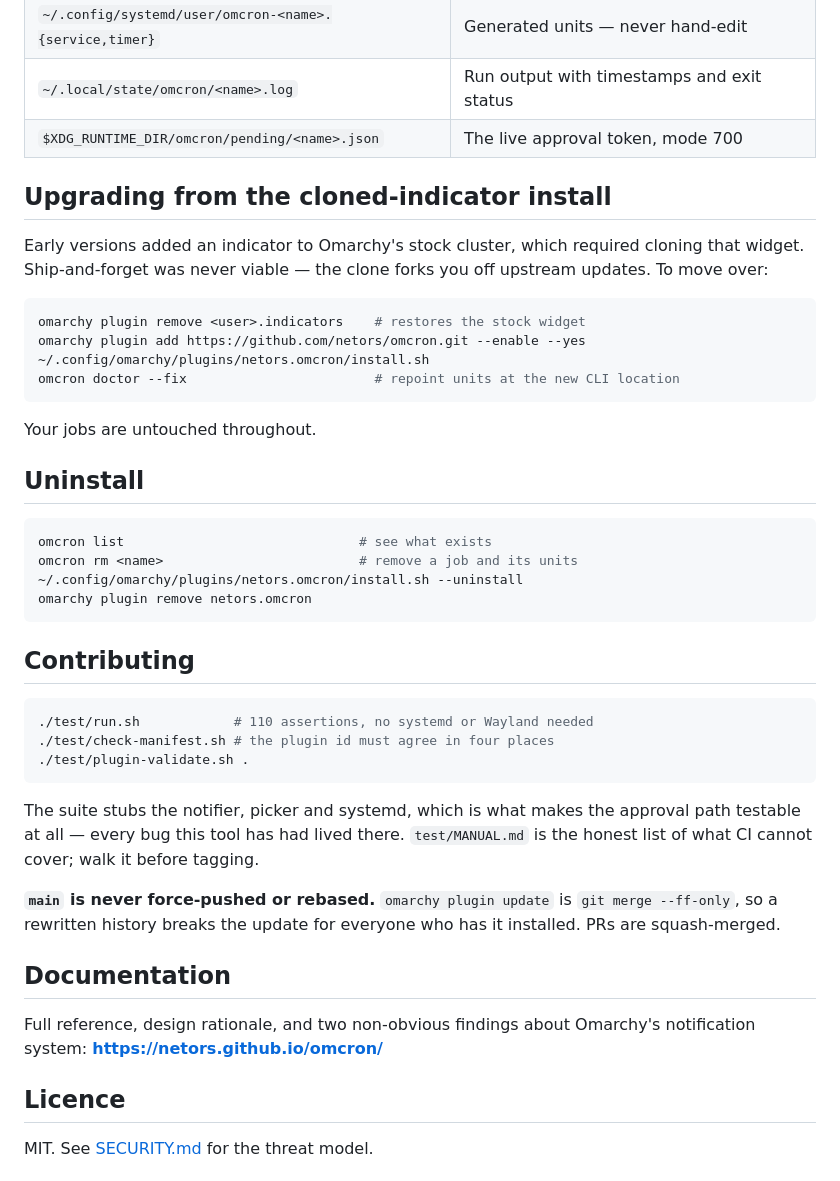
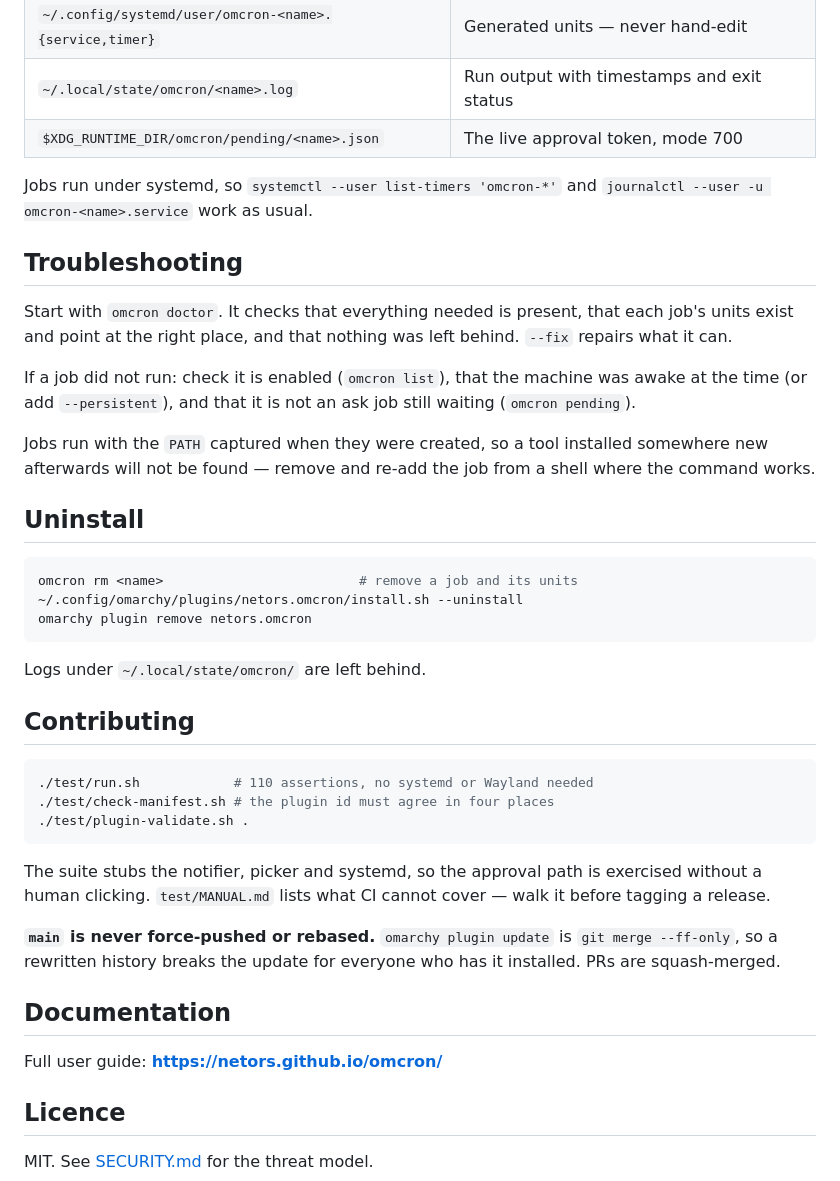
Before and after one commit to netors/omcron, a Markdown page: README.md, the part around one of its changes. GitHub-like rendering.

````diff
--- a/README.md
+++ b/README.md
@@ -125,29 +135,32 @@ answers the oldest outstanding request, or posts a summary if there is none.
 | `~/.local/state/omcron/<name>.log` | Run output with timestamps and exit status |
 | `$XDG_RUNTIME_DIR/omcron/pending/<name>.json` | The live approval token, mode 700 |
 
-## Upgrading from the cloned-indicator install
+Jobs run under systemd, so `systemctl --user list-timers 'omcron-*'` and
+`journalctl --user -u omcron-<name>.service` work as usual.
 
-Early versions added an indicator to Omarchy's stock cluster, which required cloning that
-widget. Ship-and-forget was never viable — the clone forks you off upstream updates. To
-move over:
+## Troubleshooting
 
-```bash
-omarchy plugin remove <user>.indicators    # restores the stock widget
-omarchy plugin add https://github.com/netors/omcron.git --enable --yes
-~/.config/omarchy/plugins/netors.omcron/install.sh
-omcron doctor --fix                        # repoint units at the new CLI location
-```
+Start with `omcron doctor`. It checks that everything needed is present, that each job's
+units exist and point at the right place, and that nothing was left behind. `--fix`
+repairs what it can.
 
-Your jobs are untouched throughout.
+If a job did not run: check it is enabled (`omcron list`), that the machine was awake at
+the time (or add `--persistent`), and that it is not an ask job still waiting
+(`omcron pending`).
+
+Jobs run with the `PATH` captured when they were created, so a tool installed somewhere
+new afterwards will not be found — remove and re-add the job from a shell where the
+command works.
 
 ## Uninstall
 
 ```bash
-omcron list                              # see what exists
 omcron rm <name>                         # remove a job and its units
 ~/.config/omarchy/plugins/netors.omcron/install.sh --uninstall
 omarchy plugin remove netors.omcron
 ```
+
+Logs under `~/.local/state/omcron/` are left behind.
 
 ## Contributing
 
@@ -157,9 +170,9 @@ omarchy plugin remove netors.omcron
 ./test/plugin-validate.sh .
 ```
 
-The suite stubs the notifier, picker and systemd, which is what makes the approval path
-testable at all — every bug this tool has had lived there. `test/MANUAL.md` is the
-honest list of what CI cannot cover; walk it before tagging.
+The suite stubs the notifier, picker and systemd, so the approval path is exercised
+without a human clicking. `test/MANUAL.md` lists what CI cannot cover — walk it before
+tagging a release.
 
 **`main` is never force-pushed or rebased.** `omarchy plugin update` is
 `git merge --ff-only`, so a rewritten history breaks the update for everyone who has it
@@ -167,8 +180,7 @@ installed. PRs are squash-merged.
 
 ## Documentation
 
-Full reference, design rationale, and two non-obvious findings about Omarchy's
-notification system: **<https://netors.github.io/omcron/>**
+Full user guide: **<https://netors.github.io/omcron/>**
 
 ## Licence
 
````
Also changed, not shown: other parts of README.md (+58 -48 lines).
